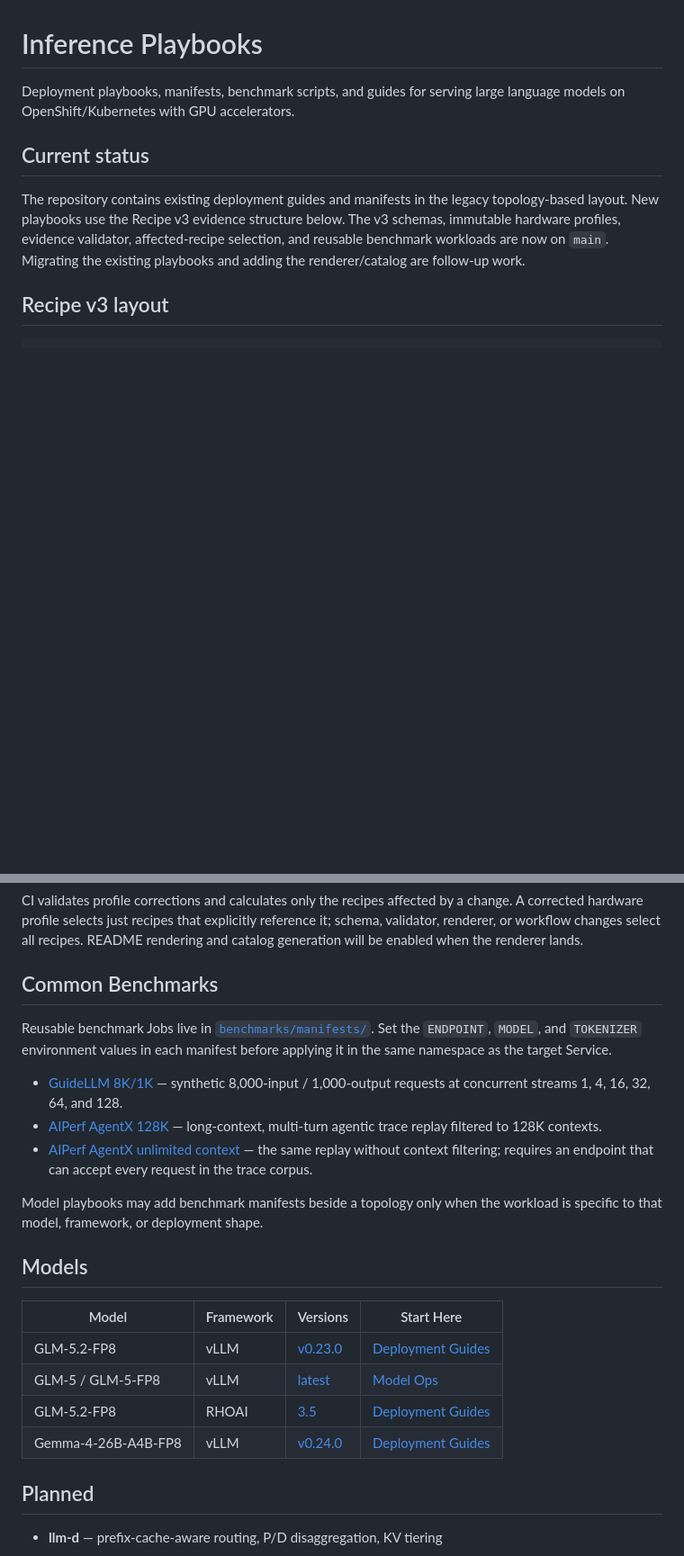
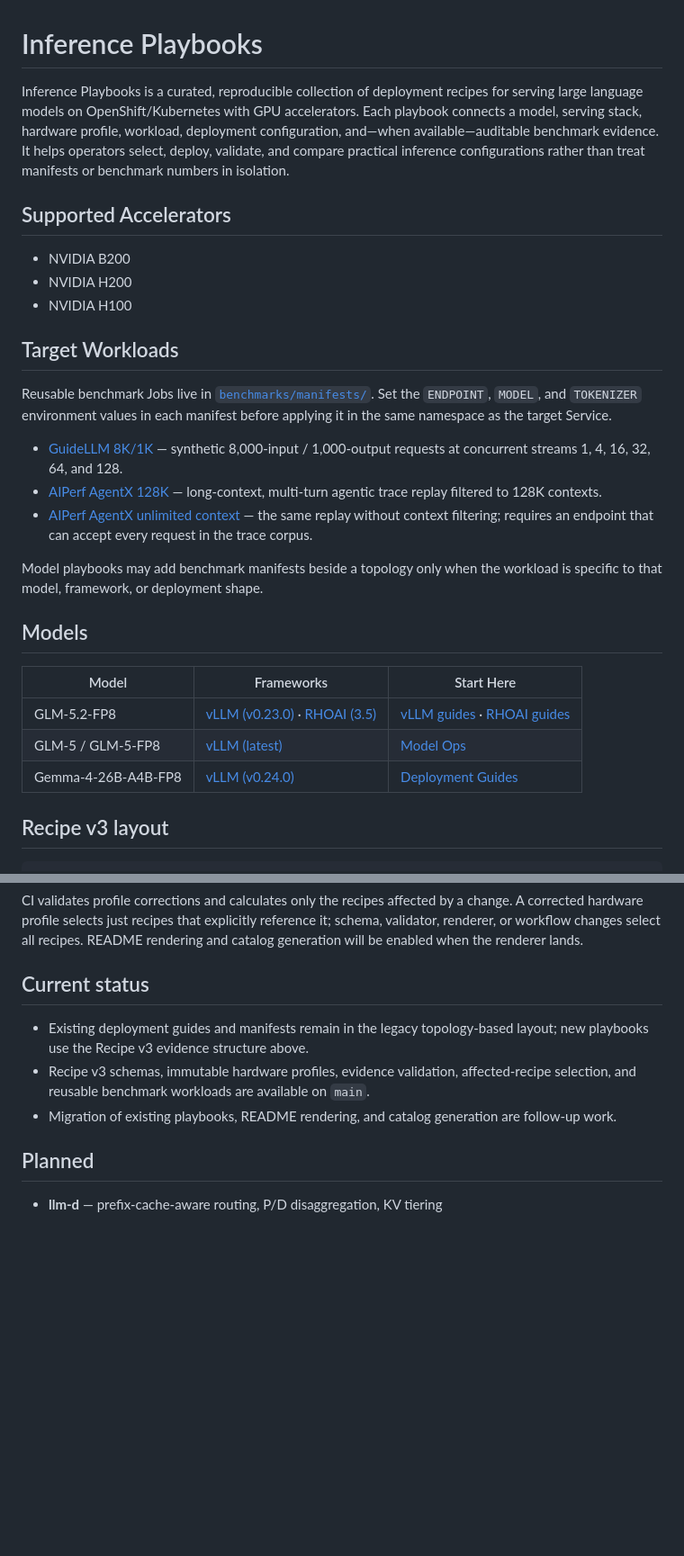
Before and after one commit to openshift-psap/inference-playbooks, a Markdown page: README.md, 2 parts joined by grey strips. Shown at 90% size. Rendered like a GitHub page; blank space fills up the shorter version.

Commit message:
docs: clarify repository overview

```diff
--- a/README.md
+++ b/README.md
@@ -1,14 +1,43 @@
 # Inference Playbooks
 
-Deployment playbooks, manifests, benchmark scripts, and guides for serving large language models on OpenShift/Kubernetes with GPU accelerators.
+Inference Playbooks is a curated, reproducible collection of deployment recipes
+for serving large language models on OpenShift/Kubernetes with GPU accelerators.
+Each playbook connects a model, serving stack, hardware profile, workload,
+deployment configuration, and—when available—auditable benchmark evidence. It
+helps operators select, deploy, validate, and compare practical inference
+configurations rather than treat manifests or benchmark numbers in isolation.
 
-## Current status
+## Supported Accelerators
 
-The repository contains existing deployment guides and manifests in the legacy
-topology-based layout. New playbooks use the Recipe v3 evidence structure below.
-The v3 schemas, immutable hardware profiles, evidence validator, affected-recipe
-selection, and reusable benchmark workloads are now on `main`. Migrating the
-existing playbooks and adding the renderer/catalog are follow-up work.
+- NVIDIA B200
+- NVIDIA H200
+- NVIDIA H100
+
+## Target Workloads
+
+Reusable benchmark Jobs live in [`benchmarks/manifests/`](benchmarks/manifests/).
+Set the `ENDPOINT`, `MODEL`, and `TOKENIZER` environment values in each manifest
+before applying it in the same namespace as the target Service.
+
+- [GuideLLM 8K/1K](benchmarks/manifests/guidellm-8k1k-job.yaml) — synthetic
+  8,000-input / 1,000-output requests at concurrent streams 1, 4, 16, 32, 64,
+  and 128.
+- [AIPerf AgentX 128K](benchmarks/manifests/aiperf-agentx-128k-job.yaml) —
+  long-context, multi-turn agentic trace replay filtered to 128K contexts.
+- [AIPerf AgentX unlimited context](benchmarks/manifests/aiperf-agentx-unlimited-context-job.yaml)
+  — the same replay without context filtering; requires an endpoint that can
+  accept every request in the trace corpus.
+
+Model playbooks may add benchmark manifests beside a topology only when the
+workload is specific to that model, framework, or deployment shape.
+
+## Models
+
+| Model | Frameworks | Start Here |
+|-------|------------|------------|
+| GLM-5.2-FP8 | [vLLM (v0.23.0)](models/glm-5.2/vllm/v0.23.0/) · [RHOAI (3.5)](models/glm-5.2/rhoai/3.5/) | [vLLM guides](models/glm-5.2/vllm/v0.23.0/README.md) · [RHOAI guides](models/glm-5.2/rhoai/3.5/README.md) |
+| GLM-5 / GLM-5-FP8 | [vLLM (latest)](models/glm-5/vllm/latest/) | [Model Ops](models/glm-5/model-ops/) |
+| Gemma-4-26B-A4B-FP8 | [vLLM (v0.24.0)](models/gemma-4/vllm/v0.24.0/) | [Deployment Guides](models/gemma-4/vllm/v0.24.0/README.md) |
 
 ## Recipe v3 layout
 
@@ -64,32 +93,15 @@ reference it; schema, validator, renderer, or workflow changes select all
 recipes. README rendering and catalog generation will be enabled when the
 renderer lands.
 
-## Common Benchmarks
+## Current status
 
-Reusable benchmark Jobs live in [`benchmarks/manifests/`](benchmarks/manifests/).
-Set the `ENDPOINT`, `MODEL`, and `TOKENIZER` environment values in
-each manifest before applying it in the same namespace as the target Service.
-
-- [GuideLLM 8K/1K](benchmarks/manifests/guidellm-8k1k-job.yaml) — synthetic
-  8,000-input / 1,000-output requests at concurrent streams 1, 4, 16, 32, 64,
-  and 128.
-- [AIPerf AgentX 128K](benchmarks/manifests/aiperf-agentx-128k-job.yaml) —
-  long-context, multi-turn agentic trace replay filtered to 128K contexts.
-- [AIPerf AgentX unlimited context](benchmarks/manifests/aiperf-agentx-unlimited-context-job.yaml)
-  — the same replay without context filtering; requires an endpoint that can
-  accept every request in the trace corpus.
-
-Model playbooks may add benchmark manifests beside a topology only when the
-workload is specific to that model, framework, or deployment shape.
-
-## Models
-
-| Model | Framework | Versions | Start Here |
-|-------|-----------|----------|------------|
-| GLM-5.2-FP8 | vLLM | [v0.23.0](models/glm-5.2/vllm/v0.23.0/) | [Deployment Guides](models/glm-5.2/vllm/v0.23.0/README.md) |
-| GLM-5 / GLM-5-FP8 | vLLM | [latest](models/glm-5/vllm/latest/) | [Model Ops](models/glm-5/model-ops/) |
-| GLM-5.2-FP8 | RHOAI | [3.5](models/glm-5.2/rhoai/3.5/) | [Deployment Guides](models/glm-5.2/rhoai/3.5/README.md) |
-| Gemma-4-26B-A4B-FP8 | vLLM | [v0.24.0](models/gemma-4/vllm/v0.24.0/) | [Deployment Guides](models/gemma-4/vllm/v0.24.0/README.md) |
+- Existing deployment guides and manifests remain in the legacy topology-based
+  layout; new playbooks use the Recipe v3 evidence structure above.
+- Recipe v3 schemas, immutable hardware profiles, evidence validation,
+  affected-recipe selection, and reusable benchmark workloads are available on
+  `main`.
+- Migration of existing playbooks, README rendering, and catalog generation are
+  follow-up work.
 
 ## Planned
 
```
